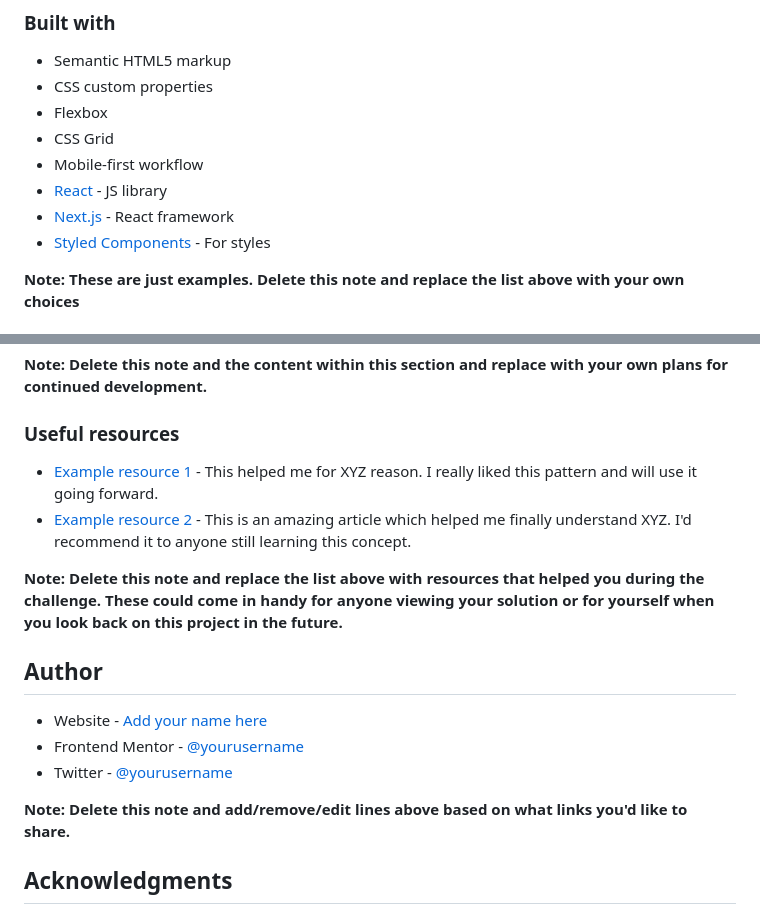
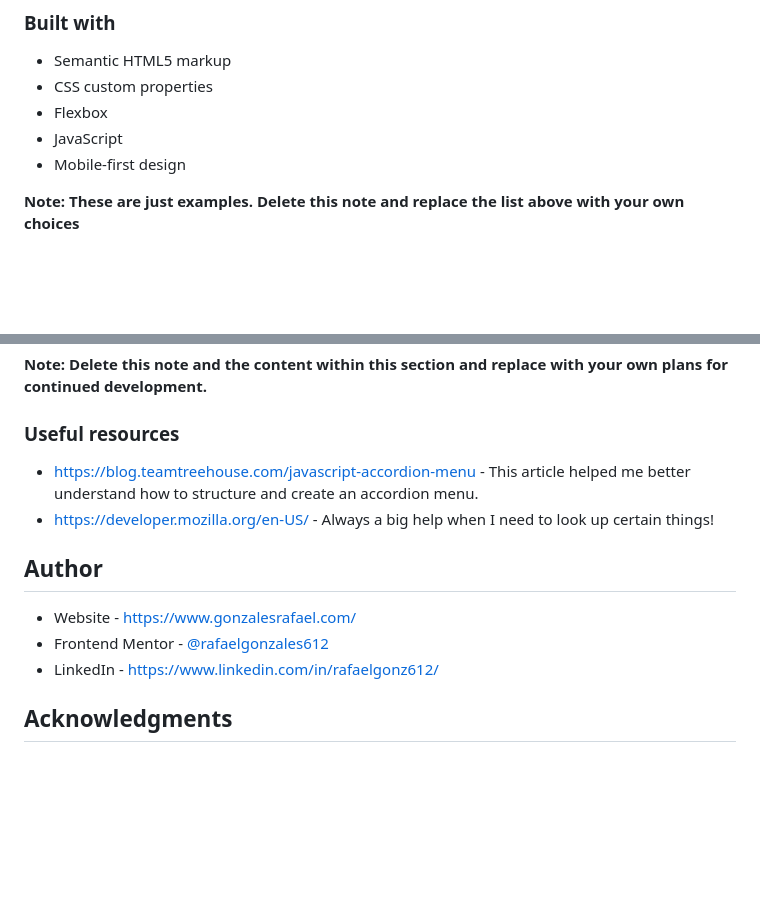
Before and after one commit to rafaelgonzales612/faq-accordion, a Markdown page: README.md, 2 parts joined by grey strips. Rendered like a GitHub page; blank space fills up the shorter version.

```diff
--- a/README.md
+++ b/README.md
@@ -53,11 +53,8 @@ Then crop/optimize/edit your image however you like, add it to your project, and
 - Semantic HTML5 markup
 - CSS custom properties
 - Flexbox
-- CSS Grid
-- Mobile-first workflow
-- [React](https://reactjs.org/) - JS library
-- [Next.js](https://nextjs.org/) - React framework
-- [Styled Components](https://styled-components.com/) - For styles
+- JavaScript
+- Mobile-first design
 
 **Note: These are just examples. Delete this note and replace the list above with your own choices**
 
@@ -95,18 +92,14 @@ Use this section to outline areas that you want to continue focusing on in futur
 
 ### Useful resources
 
-- [Example resource 1](https://www.example.com) - This helped me for XYZ reason. I really liked this pattern and will use it going forward.
-- [Example resource 2](https://www.example.com) - This is an amazing article which helped me finally understand XYZ. I'd recommend it to anyone still learning this concept.
-
-**Note: Delete this note and replace the list above with resources that helped you during the challenge. These could come in handy for anyone viewing your solution or for yourself when you look back on this project in the future.**
+- [https://blog.teamtreehouse.com/javascript-accordion-menu](https://blog.teamtreehouse.com/javascript-accordion-menu) - This article helped me better understand how to structure and create an accordion menu.
+- [https://developer.mozilla.org/en-US/](https://developer.mozilla.org/en-US/) - Always a big help when I need to look up certain things!
 
 ## Author
 
-- Website - [Add your name here](https://www.your-site.com)
-- Frontend Mentor - [@yourusername](https://www.frontendmentor.io/profile/yourusername)
-- Twitter - [@yourusername](https://www.twitter.com/yourusername)
-
-**Note: Delete this note and add/remove/edit lines above based on what links you'd like to share.**
+- Website - [https://www.gonzalesrafael.com/](https://www.gonzalesrafael.com/)
+- Frontend Mentor - [@rafaelgonzales612](https://www.frontendmentor.io/profile/rafaelgonzales612)
+- LinkedIn - [https://www.linkedin.com/in/rafaelgonz612/](https://www.linkedin.com/in/rafaelgonz612/)
 
 ## Acknowledgments
 
```
